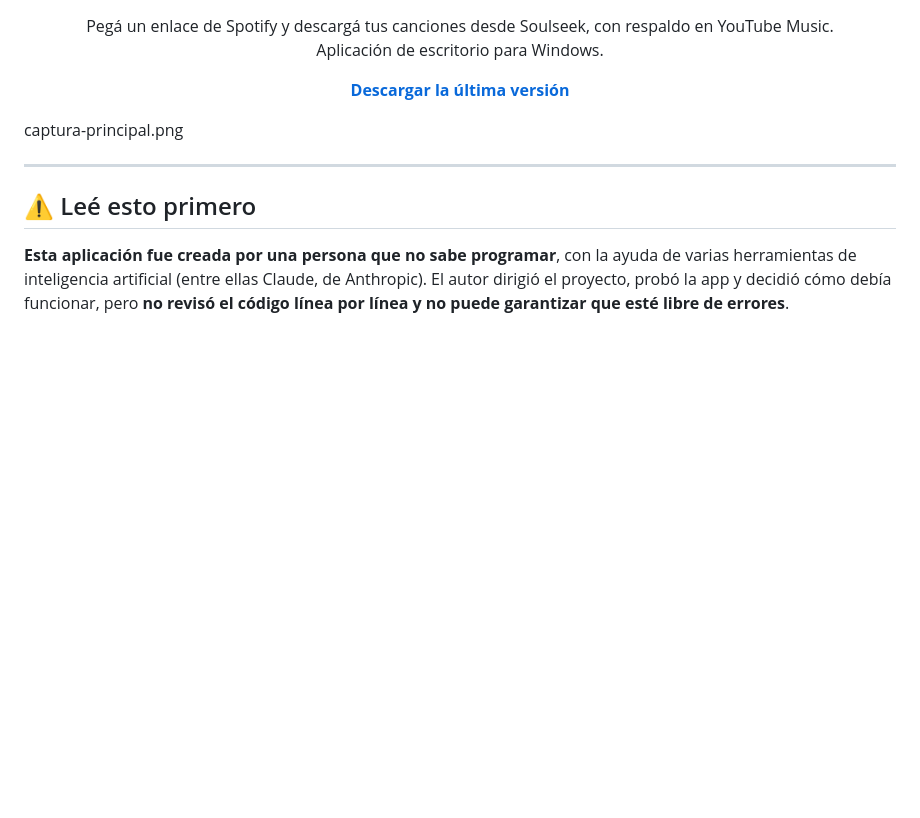
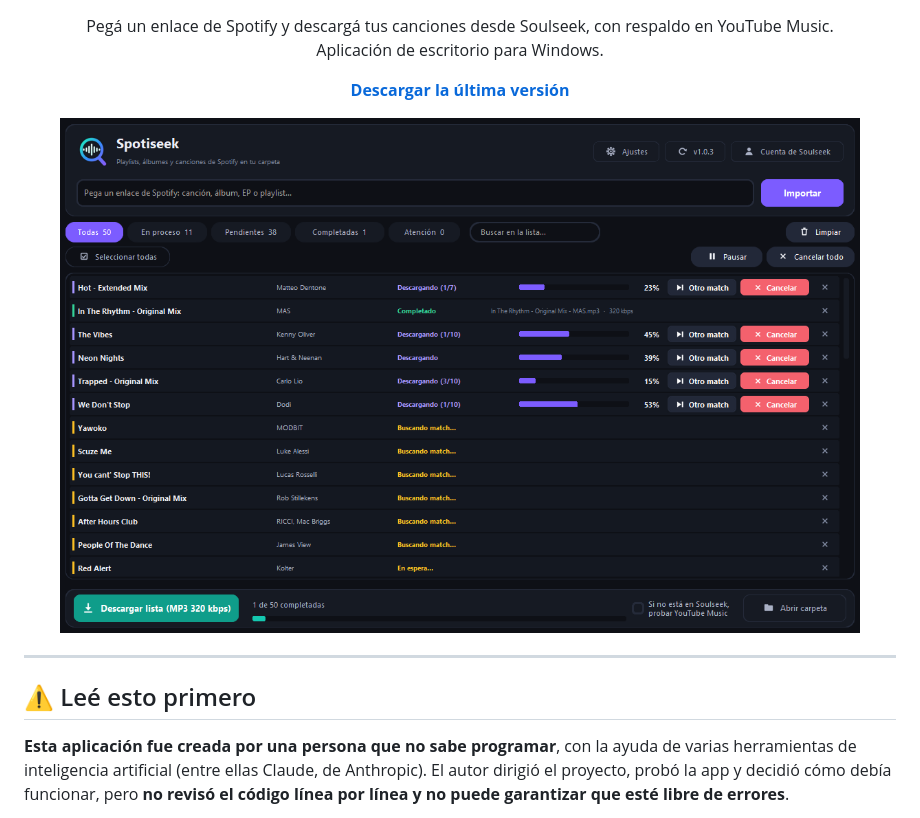
Before and after one commit to facuuuburgos/Spotiseek, a Markdown page: README.md, the part around the change. Drawn GitHub-style; blank space fills up the shorter version.

```diff
--- a/README.md
+++ b/README.md
@@ -14,7 +14,7 @@
 </p>
 
 <!-- Reemplazá esta línea por una captura real de la app: -->
-captura-principal.png
+<p align="center"><img src="captura-principal.png" alt="Captura de Spotiseek" width="800"></p>
 
 ---
 
```
